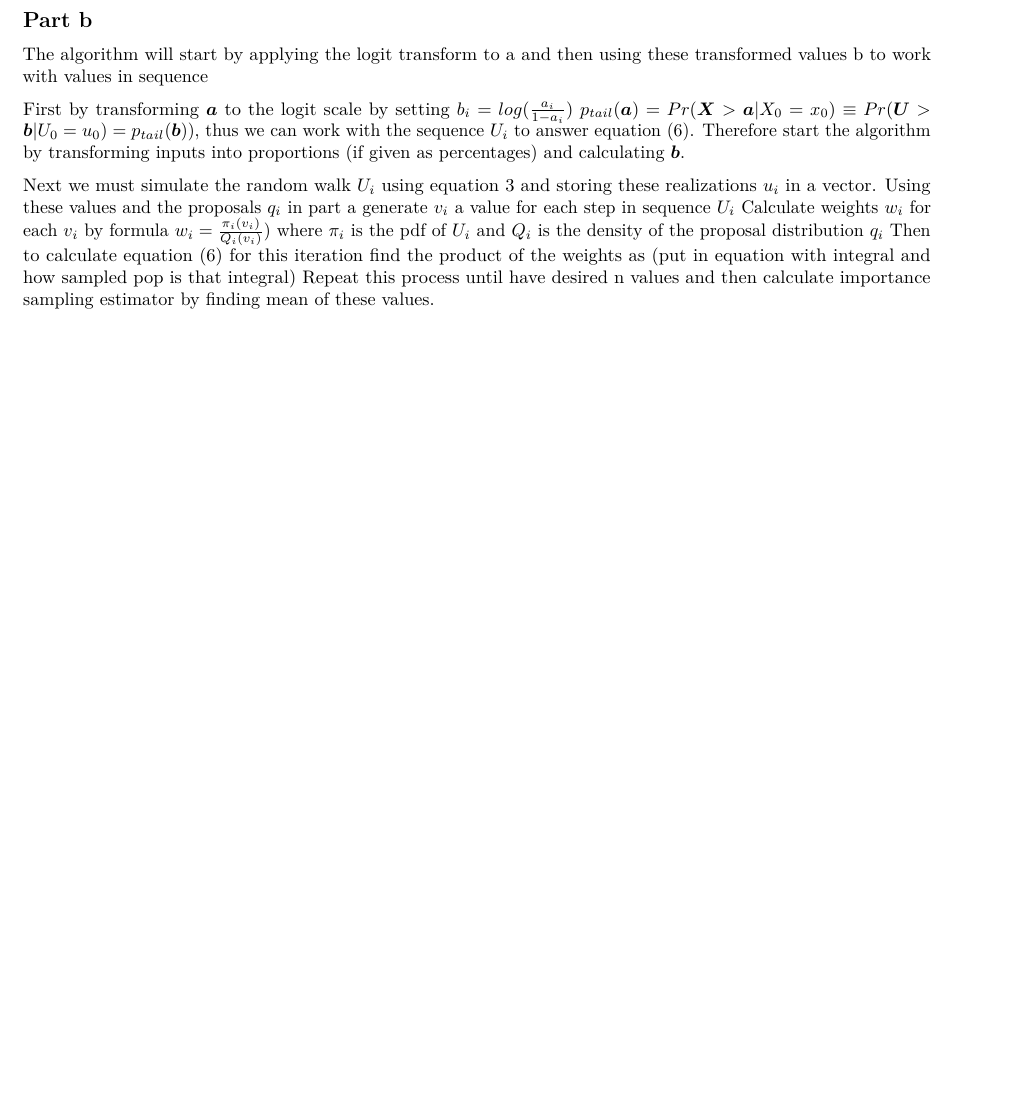
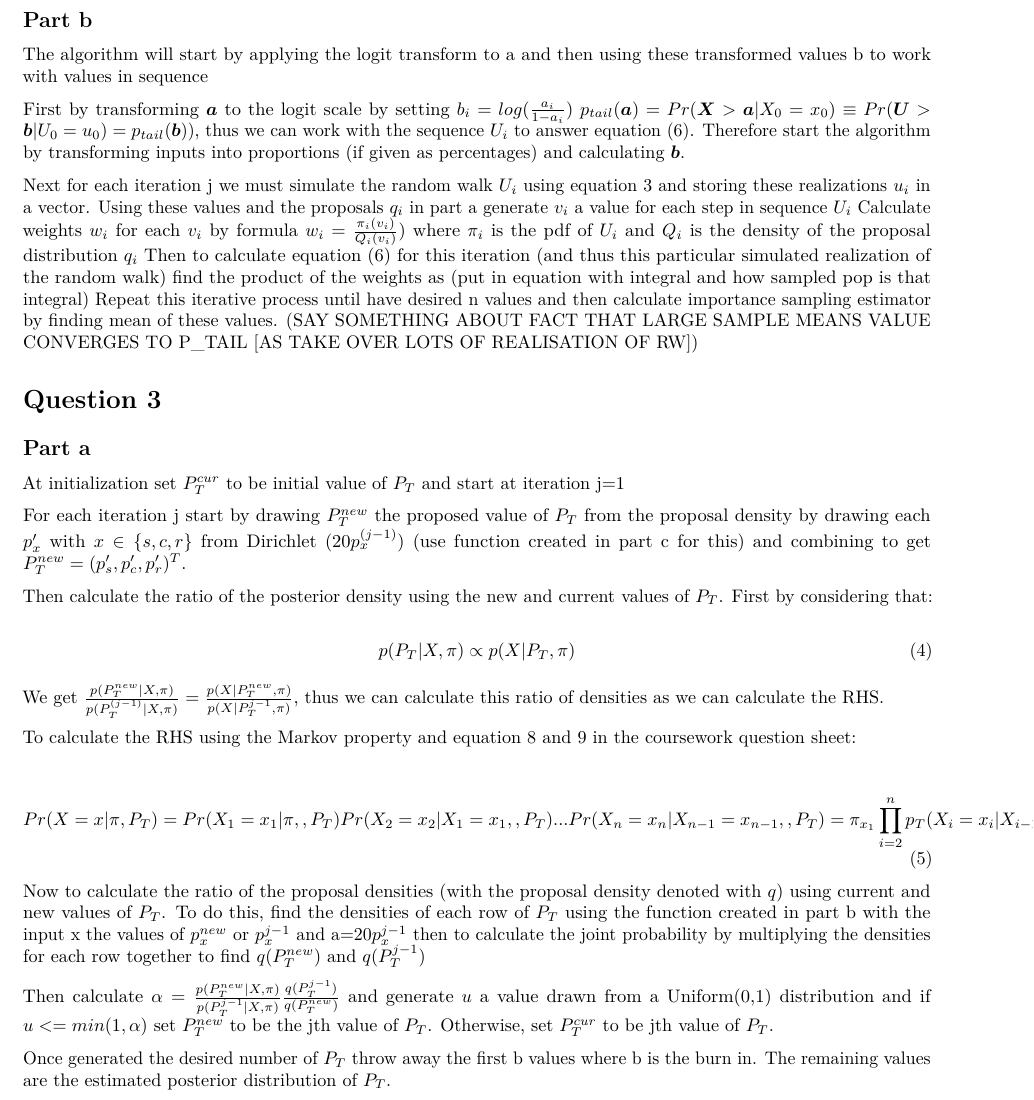
Before and after one commit to zca21/SC-CW2, an R Markdown document (draft_report.Rmd): part of page 4 of 4, cut so that both start at the same text, the shorter picture padded with empty space. Rendered offline with R 4.5, knitr and Pandoc, then LaTeX, with nearby package versions.

Commit message:
Adding in Q3 part a write up

```diff
--- a/draft_report.Rmd
+++ b/draft_report.Rmd
@@ -210,8 +210,36 @@ The algorithm will start by applying the logit transform to a and then using the
 
 First by transforming $\boldsymbol{a}$ to the logit scale by setting $b_{i}=log(\frac{a_{i}}{1-a_{i}})$ $p_{tail}(\boldsymbol{a})=Pr(\boldsymbol{X}>\boldsymbol{a}|X_{0}=x_{0})  \equiv Pr(\boldsymbol{U}>\boldsymbol{b}|U_{0}=u_{0})=p_{tail}(\boldsymbol{b}))$, thus we can work with the sequence $U_{i}$ to answer equation (6). Therefore start the algorithm by transforming inputs into proportions (if given as percentages) and calculating $\boldsymbol{b}$.
 
-Next we must simulate the random walk $U_{i}$ using equation 3 and storing these realizations $u_{i}$ in a vector.
+Next for each iteration j we must simulate the random walk $U_{i}$ using equation 3 and storing these realizations $u_{i}$ in a vector.
 Using these values and the proposals $q_{i}$ in part a generate $v_{i}$ a value for each step in sequence $U_{i}$
 Calculate weights $w_{i}$ for each $v_{i}$ by formula $w_{i}=\frac{\pi_{i}(v_{i})}{Q_{i}(v_{i})})$ where $\pi_{i}$ is the pdf of $U_{i}$ and $Q_{i}$ is the density of the proposal distribution $q_{i}$
-Then to calculate equation (6) for this iteration find the product of the weights as (put in equation with integral and how sampled pop is that integral)
-Repeat this process until have desired n values and then calculate importance sampling estimator by finding mean of these values.
+Then to calculate equation (6) for this iteration (and thus this particular simulated realization of the random walk) find the product of the weights as (put in equation with integral and how sampled pop is that integral)
+Repeat this iterative process until have desired n values and then calculate importance sampling estimator by finding mean of these values. (SAY SOMETHING ABOUT FACT THAT LARGE SAMPLE MEANS VALUE CONVERGES TO P_TAIL [AS TAKE OVER LOTS OF REALISATION OF RW])
+
+# Question 3
+
+## Part a
+At initialization set $P_{T}^{cur}$ to be initial value of $P_{T}$ and start at iteration j=1
+
+
+For each iteration j start by drawing $P_{T}^{new}$ the proposed value of $P_{T}$ from the proposal density by drawing each $p_{x}'$ with $x \in \{s,c,r\}$ from Dirichlet $(20p_{x}^{(j-1)})$ (use function created in part c for this) and combining to get $P_{T}^{new}=(p_{s}',p_{c}',p_{r}')^{T}$.
+
+Then calculate the ratio of the posterior density using the new and current values of $P_{T}$. First by considering that:
+
+\begin{equation}
+ p(P_{T}|X,\pi) \propto p(X|P_{T},\pi)
+\end{equation}
+
+We get $\frac{p(P_{T}^{new}|X,\pi)}{p(P_{T}^{(j-1)}|X,\pi)}=\frac{p(X|P_{T}^{new},\pi)}{p(X|P_{T}^{j-1},\pi)}$, thus we can calculate this ratio of densities as we can calculate the RHS.
+
+To calculate the RHS using the Markov property and equation 8 and 9 in the coursework question sheet:
+
+\begin{equation}
+Pr(X=x|\pi,P_{T}) = Pr(X_{1}=x_{1}|\pi,,P_{T})Pr(X_{2}=x_{2}|X_{1}=x_{1},,P_{T})...Pr(X_{n}=x_{n}|X_{n-1}=x_{n-1},,P_{T}) = \pi_{x_{1}}\prod_{i=2}^{n}p_{T}(X_{i}=x_{i}|X_{i-1}=x_{i-1}
+\end{equation}
+
+Now to calculate the ratio of the proposal densities (with the proposal density denoted with $q$) using current and new values of $P_{T}$. To do this, find the densities of each row of $P_{T}$ using the function created in part b with the input x the values of $p_{x}^{new}$ or $p_{x}^{j-1}$ and a=$20p_{x}^{j-1}$ then to calculate the joint probability by multiplying the densities for each row together to find $q(P_{T}^{new})$ and $q(P_{T}^{j-1})$
+
+Then calculate $\alpha = \frac{p(P_{T}^{new}|X,\pi)}{p(P_{T}^{j-1}|X,\pi)}\frac{q(P_{T}^{j-1})}{q(P_{T}^{new})}$ and generate $u$ a value drawn from a Uniform(0,1) distribution and if $u<=min(1,\alpha)$ set $P_{T}^{new}$ to be the jth value of $P_{T}$. Otherwise, set $P_{T}^{cur}$ to be jth value of $P_{T}$.
+
+Once generated the desired number of $P_{T}$ throw away the first b values where b is the burn in. The remaining values are the estimated posterior distribution of $P_{T}$.
```
